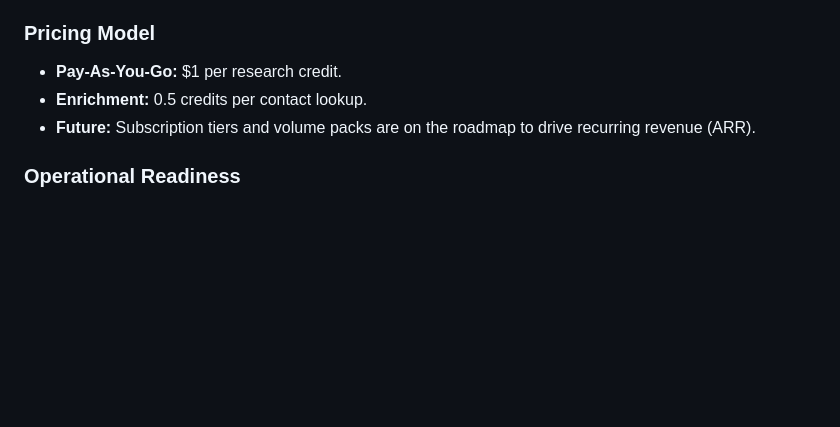
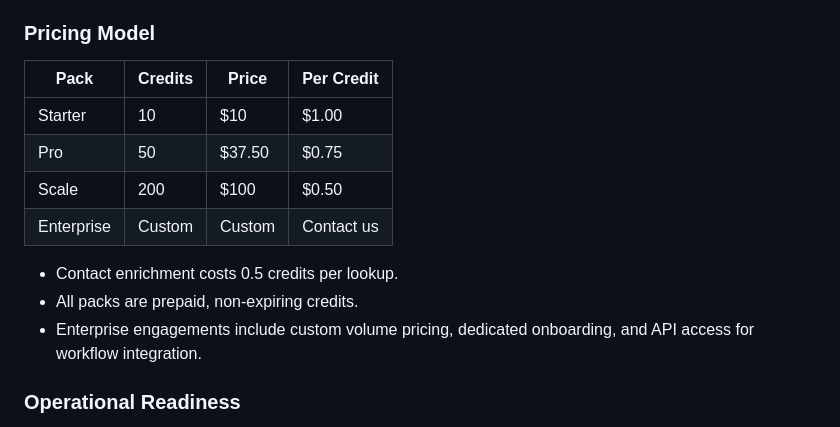
Before and after one commit to KeatonForrest/auggie, a Markdown page: EXEC_BRIEF.md, the part around the change. GitHub-like rendering; blank space fills up the shorter version.

Commit message:
Update exec brief with tiered credit pack pricing
Co-Authored-By: Claude Opus 4.5 <noreply@anthropic.com>

```diff
--- a/EXEC_BRIEF.md
+++ b/EXEC_BRIEF.md
@@ -95,9 +95,16 @@ Auggie is currently live with a usage-based monetization model, removing the fri
 
 ### Pricing Model
 
-- **Pay-As-You-Go:** $1 per research credit.
-- **Enrichment:** 0.5 credits per contact lookup.
-- **Future:** Subscription tiers and volume packs are on the roadmap to drive recurring revenue (ARR).
+| Pack | Credits | Price | Per Credit |
+|------|---------|-------|-----------|
+| Starter | 10 | $10 | $1.00 |
+| Pro | 50 | $37.50 | $0.75 |
+| Scale | 200 | $100 | $0.50 |
+| Enterprise | Custom | Custom | Contact us |
+
+- Contact enrichment costs 0.5 credits per lookup.
+- All packs are prepaid, non-expiring credits.
+- Enterprise engagements include custom volume pricing, dedicated onboarding, and API access for workflow integration.
 
 ### Operational Readiness
 
```
